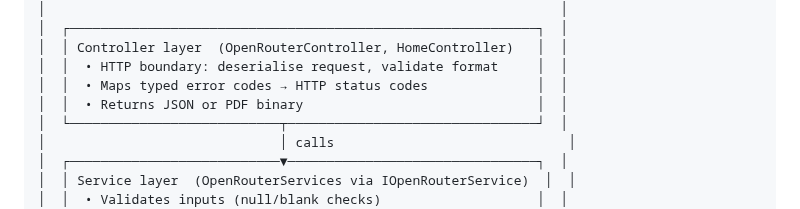
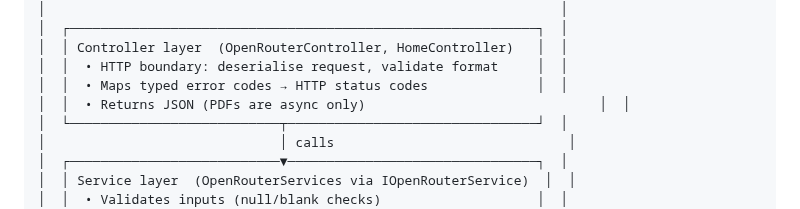
Before and after one commit to raultorres2603/ComplAI, a Markdown page: README.md, the part around the change. Rendered like a GitHub page.

```diff
--- a/README.md
+++ b/README.md
@@ -147,7 +147,7 @@ ComplAI follows a strict **layered architecture** with clear boundaries at every
 │  │ Controller layer  (OpenRouterController, HomeController)   │  │
 │  │  • HTTP boundary: deserialise request, validate format     │  │
 │  │  • Maps typed error codes → HTTP status codes              │  │
-│  │  • Returns JSON or PDF binary                              │  │
+│  │  • Returns JSON (PDFs are async only)                              │  │
 │  └───────────────────────────┬────────────────────────────────┘  │
 │                              │ calls                              │
 │  ┌───────────────────────────▼────────────────────────────────┐  │
```
